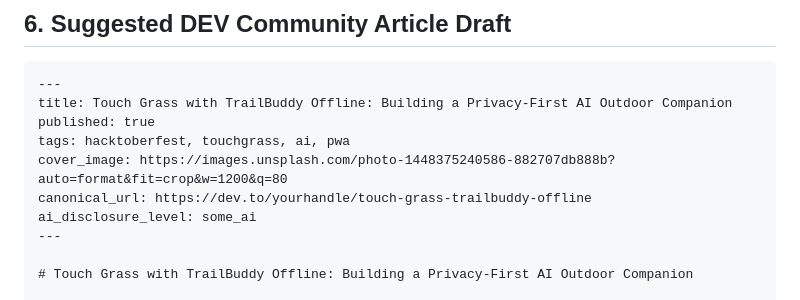
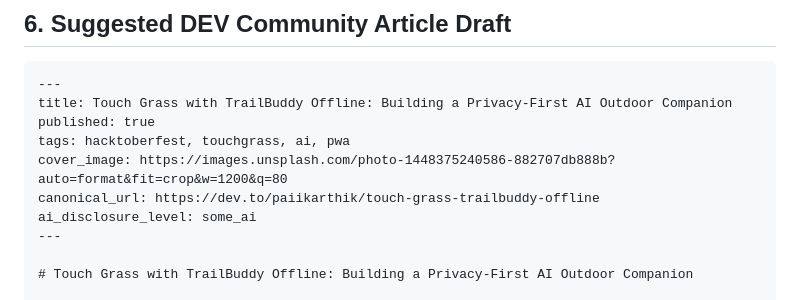
Before and after one commit to paiikarthik/TrailBuddy-Offline, a Markdown page: HACKATHON.md, the part around the change. GitHub-like rendering.

```diff
--- a/HACKATHON.md
+++ b/HACKATHON.md
@@ -85,7 +85,7 @@ title: Touch Grass with TrailBuddy Offline: Building a Privacy-First AI Outdoor
 published: true
 tags: hacktoberfest, touchgrass, ai, pwa
 cover_image: https://images.unsplash.com/photo-1448375240586-882707db888b?auto=format&fit=crop&w=1200&q=80
-canonical_url: https://dev.to/yourhandle/touch-grass-trailbuddy-offline
+canonical_url: https://dev.to/paiikarthik/touch-grass-trailbuddy-offline
 ai_disclosure_level: some_ai
 ---
 
```
Also changed, not shown: README.md (+2 -2 lines).
